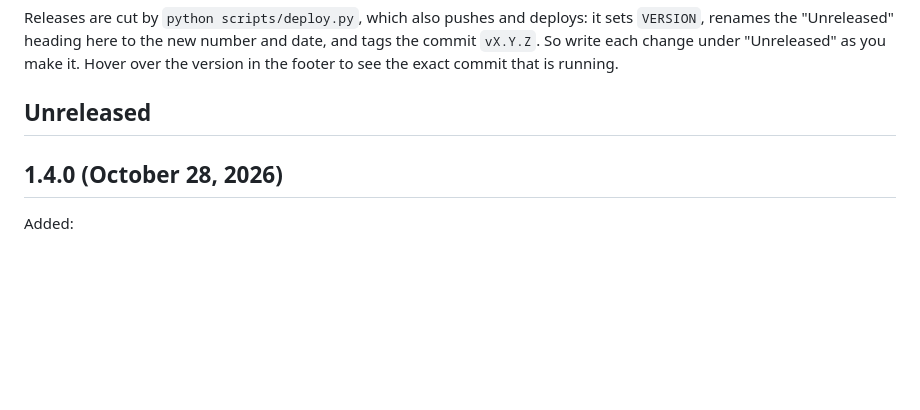
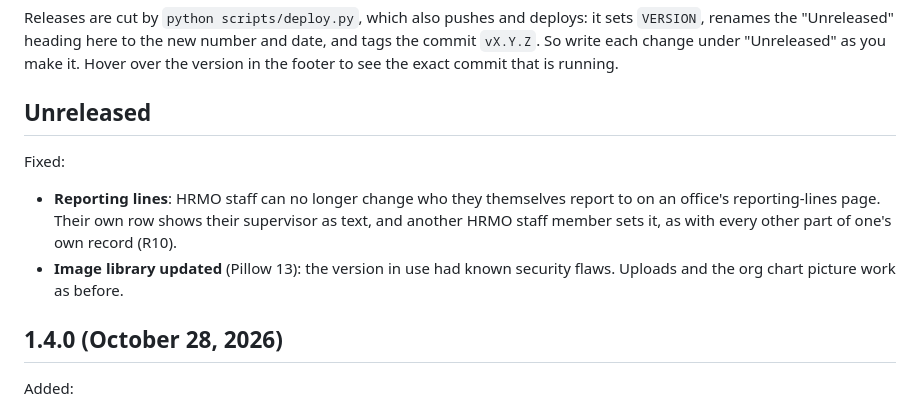
Before and after one commit to Ovar9000/hrmosanpascualdb, a Markdown page: CHANGELOG.md, the part around the change. Drawn GitHub-style; blank space fills up the shorter version.

Commit message:
docs(changelog): own supervisor (R10) and Pillow 13

```diff
--- a/CHANGELOG.md
+++ b/CHANGELOG.md
@@ -14,6 +14,13 @@ Releases are cut by `python scripts/deploy.py`, which also pushes and deploys: i
 under "Unreleased" as you make it. Hover over the version in the footer to see the exact commit that is running.
 
 ## Unreleased
+
+Fixed:
+- **Reporting lines**: HRMO staff can no longer change who they themselves report to on an office's
+  reporting-lines page. Their own row shows their supervisor as text, and another HRMO staff member sets it,
+  as with every other part of one's own record (R10).
+- **Image library updated** (Pillow 13): the version in use had known security flaws. Uploads and the org
+  chart picture work as before.
 
 ## 1.4.0 (October 28, 2026)
 
```
